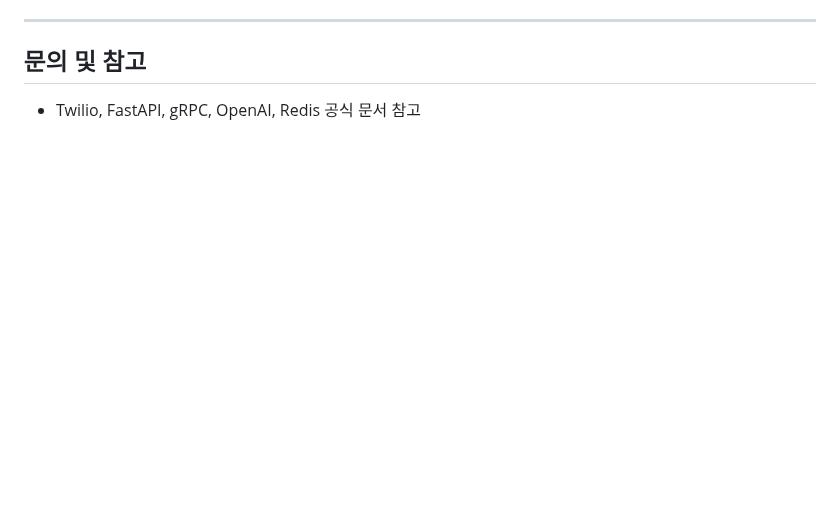
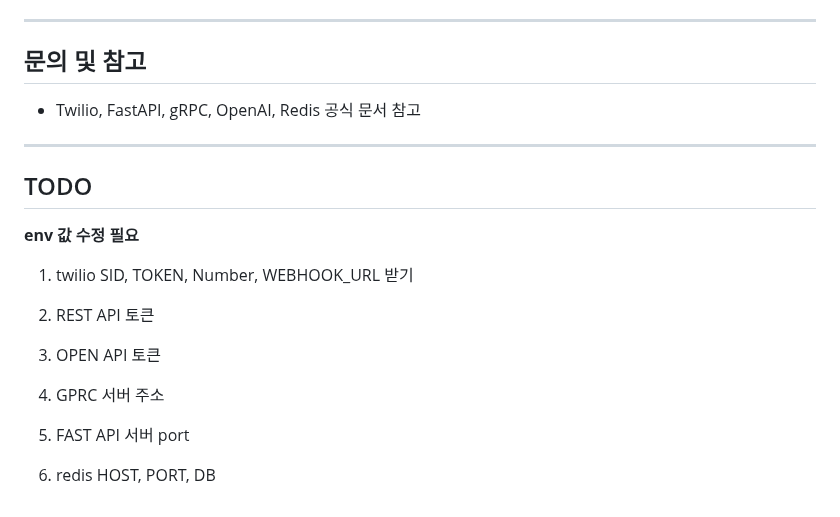
Before and after one commit to chrismskim/CapstonDesign_CodeLearning, a Markdown page: calling_orchestrator/Readme.md, the part around the change. GitHub-like rendering; blank space fills up the shorter version.

```diff
--- a/calling_orchestrator/Readme.md
+++ b/calling_orchestrator/Readme.md
@@ -108,3 +108,21 @@ calling_orchestrator/
 ## 문의 및 참고
 
 - Twilio, FastAPI, gRPC, OpenAI, Redis 공식 문서 참고
+
+
+---
+## TODO
+
+**env 값 수정 필요**
+
+1. twilio SID, TOKEN, Number, WEBHOOK_URL 받기
+
+2. REST API 토큰
+
+3. OPEN API 토큰
+
+4. GPRC 서버 주소
+
+5. FAST API 서버 port
+
+6. redis HOST, PORT, DB
```
